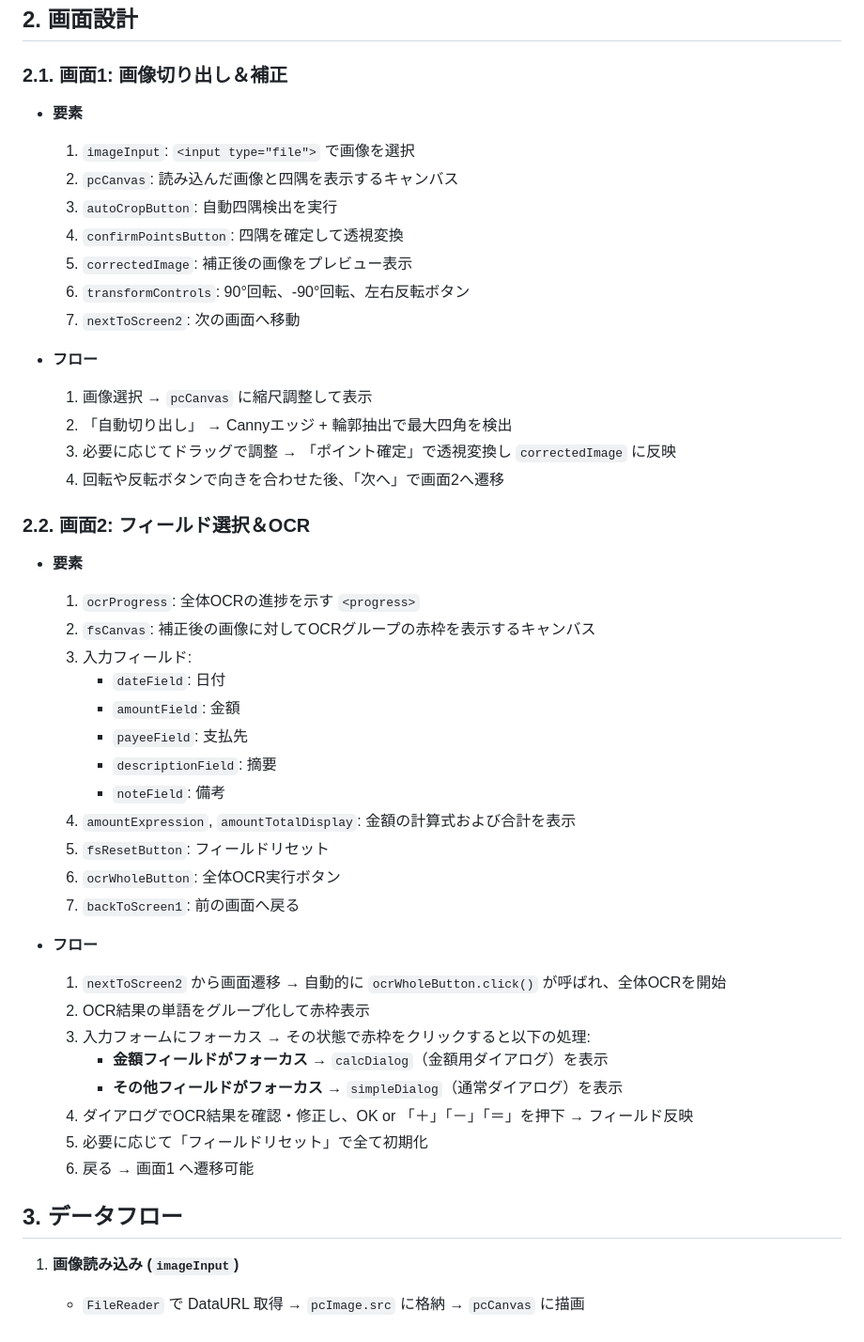
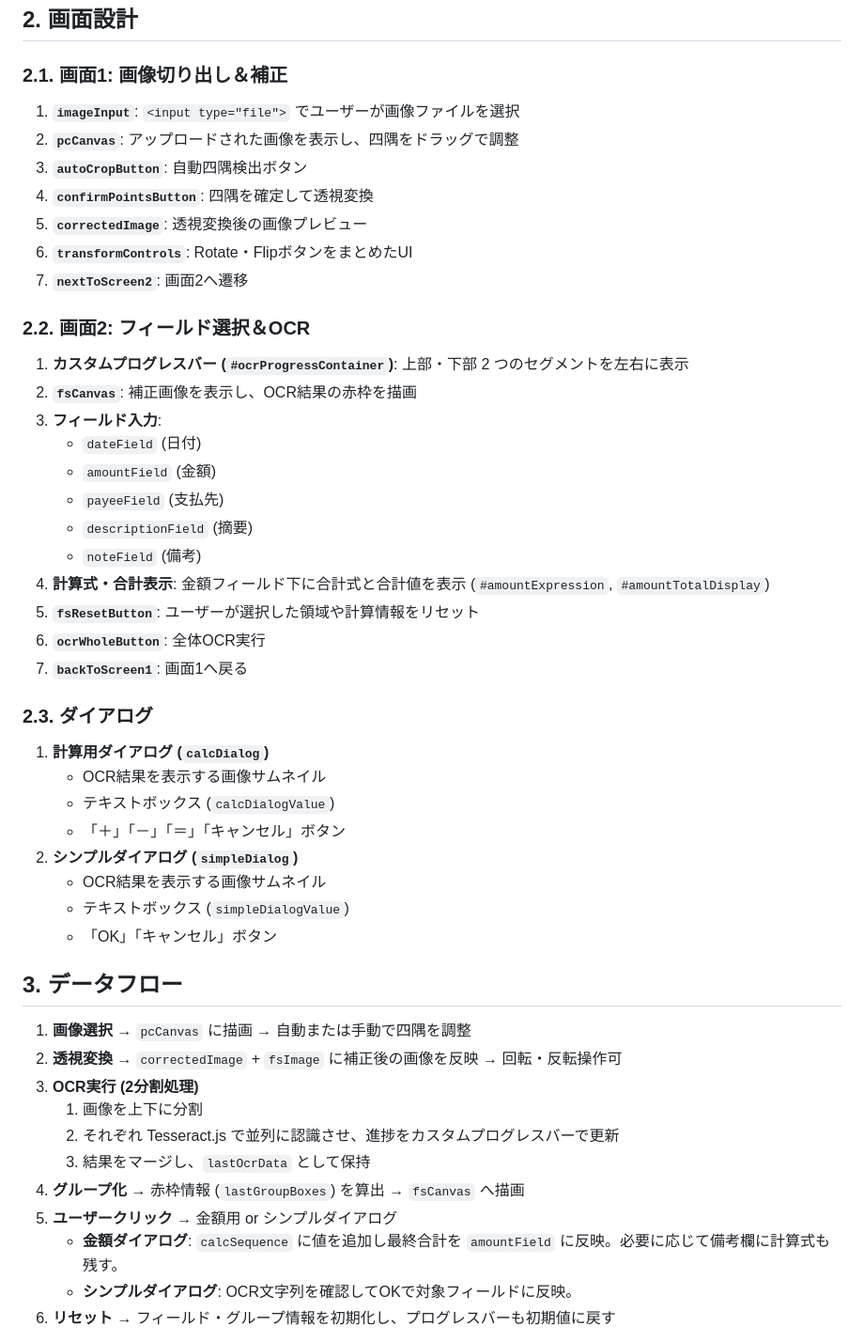
Before and after one commit to 50river/receipt_camera, a Markdown page: README.md, the part around the change printed below. Shown: that part at 94% size. GitHub-like rendering.

```diff
--- a/README.md
+++ b/README.md
@@ -116,48 +111,49 @@
 ## 2. 画面設計
 
 ### 2.1. 画面1: 画像切り出し＆補正
-- **要素**
-  1. `imageInput`: `<input type="file">` で画像を選択
-  2. `pcCanvas`: 読み込んだ画像と四隅を表示するキャンバス
-  3. `autoCropButton`: 自動四隅検出を実行
-  4. `confirmPointsButton`: 四隅を確定して透視変換
-  5. `correctedImage`: 補正後の画像をプレビュー表示
-  6. `transformControls`: 90°回転、-90°回転、左右反転ボタン
-  7. `nextToScreen2`: 次の画面へ移動
-
-- **フロー**
-  1. 画像選択 → `pcCanvas` に縮尺調整して表示
-  2. 「自動切り出し」 → Cannyエッジ + 輪郭抽出で最大四角を検出
-  3. 必要に応じてドラッグで調整 → 「ポイント確定」で透視変換し `correctedImage` に反映
-  4. 回転や反転ボタンで向きを合わせた後、「次へ」で画面2へ遷移
+1. **`imageInput`**: `<input type="file">` でユーザーが画像ファイルを選択
+2. **`pcCanvas`**: アップロードされた画像を表示し、四隅をドラッグで調整
+3. **`autoCropButton`**: 自動四隅検出ボタン
+4. **`confirmPointsButton`**: 四隅を確定して透視変換
+5. **`correctedImage`**: 透視変換後の画像プレビュー
+6. **`transformControls`**: Rotate・FlipボタンをまとめたUI
+7. **`nextToScreen2`**: 画面2へ遷移
 
 ### 2.2. 画面2: フィールド選択＆OCR
-- **要素**
-  1. `ocrProgress`: 全体OCRの進捗を示す `<progress>`
-  2. `fsCanvas`: 補正後の画像に対してOCRグループの赤枠を表示するキャンバス
-  3. 入力フィールド:
-     - `dateField`: 日付
-     - `amountField`: 金額
-     - `payeeField`: 支払先
-     - `descriptionField`: 摘要
-     - `noteField`: 備考
-  4. `amountExpression`, `amountTotalDisplay`: 金額の計算式および合計を表示
-  5. `fsResetButton`: フィールドリセット
-  6. `ocrWholeButton`: 全体OCR実行ボタン
-  7. `backToScreen1`: 前の画面へ戻る
+1. **カスタムプログレスバー (`#ocrProgressContainer`)**: 上部・下部 2 つのセグメントを左右に表示
+2. **`fsCanvas`**: 補正画像を表示し、OCR結果の赤枠を描画
+3. **フィールド入力**:
+   - `dateField` (日付)
+   - `amountField` (金額)
+   - `payeeField` (支払先)
+   - `descriptionField` (摘要)
+   - `noteField` (備考)
+4. **計算式・合計表示**: 金額フィールド下に合計式と合計値を表示 (`#amountExpression`, `#amountTotalDisplay`)
+5. **`fsResetButton`**: ユーザーが選択した領域や計算情報をリセット
+6. **`ocrWholeButton`**: 全体OCR実行
+7. **`backToScreen1`**: 画面1へ戻る
 
-- **フロー**
-  1. `nextToScreen2` から画面遷移 → 自動的に `ocrWholeButton.click()` が呼ばれ、全体OCRを開始
-  2. OCR結果の単語をグループ化して赤枠表示
-  3. 入力フォームにフォーカス → その状態で赤枠をクリックすると以下の処理:
-     - **金額フィールドがフォーカス** → `calcDialog`（金額用ダイアログ）を表示
-     - **その他フィールドがフォーカス** → `simpleDialog`（通常ダイアログ）を表示
-  4. ダイアログでOCR結果を確認・修正し、OK or 「＋」「－」「＝」を押下 → フィールド反映
-  5. 必要に応じて「フィールドリセット」で全て初期化
-  6. 戻る → 画面1 へ遷移可能
+### 2.3. ダイアログ
+1. **計算用ダイアログ (`calcDialog`)**
+   - OCR結果を表示する画像サムネイル
+   - テキストボックス (`calcDialogValue`)
+   - 「＋」「－」「＝」「キャンセル」ボタン
+2. **シンプルダイアログ (`simpleDialog`)**
+   - OCR結果を表示する画像サムネイル
+   - テキストボックス (`simpleDialogValue`)
+   - 「OK」「キャンセル」ボタン
 
 ## 3. データフロー
 
-1. **画像読み込み (`imageInput`)**
-   - `FileReader` で DataURL 取得 → `pcImage.src` に格納 → `pcCanvas` に描画
+1. **画像選択** → `pcCanvas` に描画 → 自動または手動で四隅を調整
+2. **透視変換** → `correctedImage` + `fsImage` に補正後の画像を反映 → 回転・反転操作可
+3. **OCR実行 (2分割処理)**
+   1. 画像を上下に分割
+   2. それぞれ Tesseract.js で並列に認識させ、進捗をカスタムプログレスバーで更新
+   3. 結果をマージし、`lastOcrData` として保持
+4. **グループ化** → 赤枠情報 (`lastGroupBoxes`) を算出 → `fsCanvas` へ描画
+5. **ユーザークリック** → 金額用 or シンプルダイアログ
+   - **金額ダイアログ**: `calcSequence` に値を追加し最終合計を `amountField` に反映。必要に応じて備考欄に計算式も残す。
+   - **シンプルダイアログ**: OCR文字列を確認してOKで対象フィールドに反映。
+6. **リセット** → フィールド・グループ情報を初期化し、プログレスバーも初期値に戻す
 
```
Also changed, not shown: other parts of README.md (+104 -129 lines).
